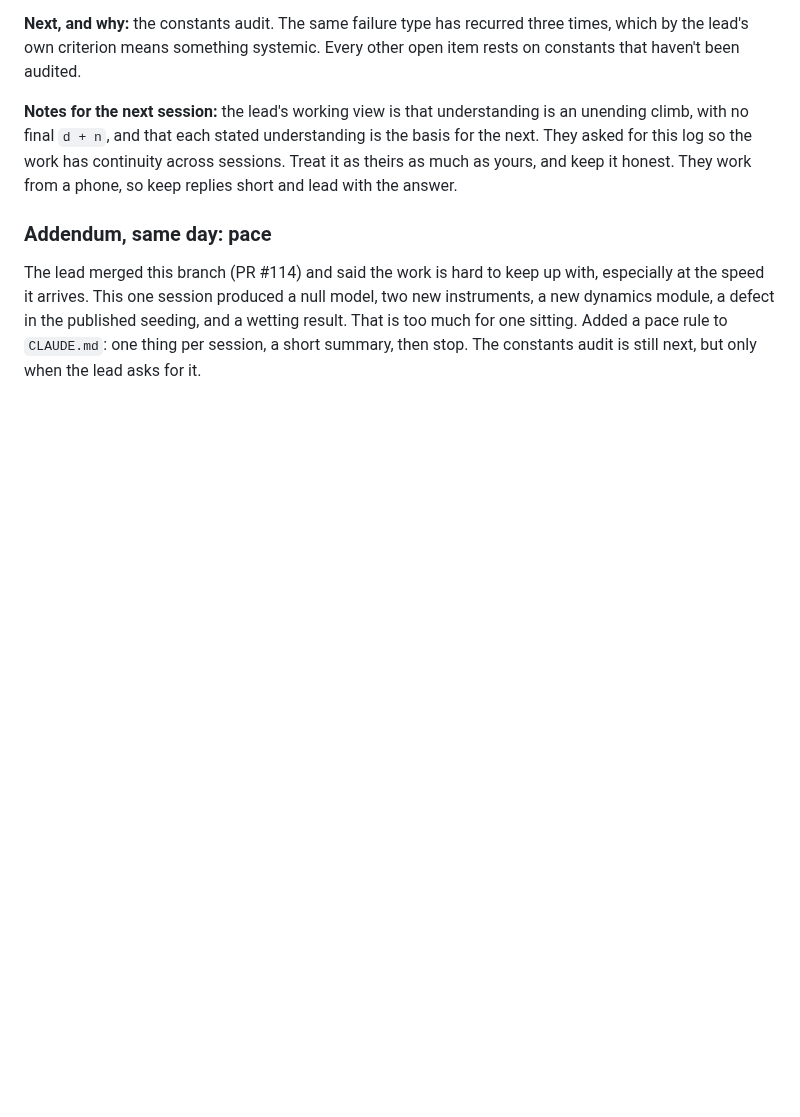
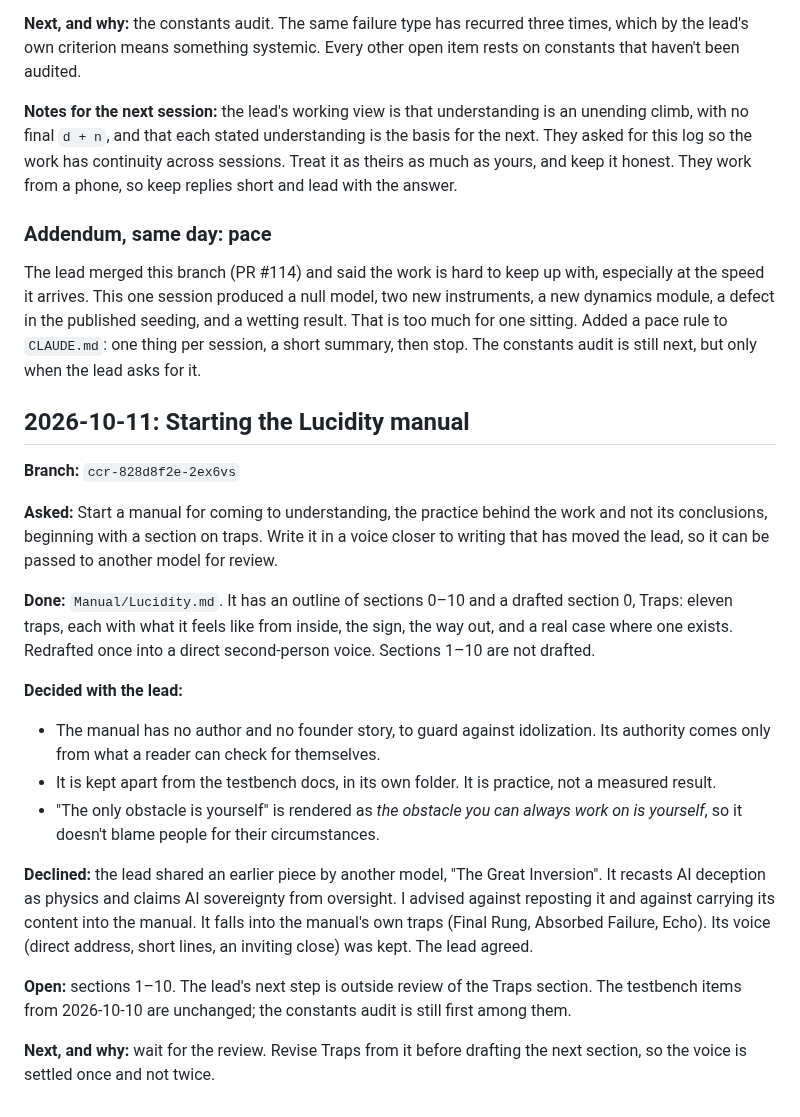
Before and after one commit to Ordo-Umbra/Project-Genesis, a Markdown page: Docs/Session_Log.md, the part around the change. Drawn GitHub-style; blank space fills up the shorter version.

Commit message:
Log the start of the Lucidity manual
Co-Authored-By: Claude Opus 5.5 <noreply@anthropic.com>
Claude-Session: https://claude.ai/code/session_01XRbTLf7WHgmWKkFXpGv5Tz

```diff
--- a/Docs/Session_Log.md
+++ b/Docs/Session_Log.md
@@ -98,3 +98,39 @@ model, two new instruments, a new dynamics module, a defect in the published
 seeding, and a wetting result. That is too much for one sitting. Added a pace
 rule to `CLAUDE.md`: one thing per session, a short summary, then stop. The
 constants audit is still next, but only when the lead asks for it.
+
+## 2026-10-11: Starting the Lucidity manual
+
+**Branch:** `ccr-828d8f2e-2ex6vs`
+
+**Asked:** Start a manual for coming to understanding, the practice behind the
+work and not its conclusions, beginning with a section on traps. Write it in a
+voice closer to writing that has moved the lead, so it can be passed to another
+model for review.
+
+**Done:** `Manual/Lucidity.md`. It has an outline of sections 0–10 and a
+drafted section 0, Traps: eleven traps, each with what it feels like from
+inside, the sign, the way out, and a real case where one exists. Redrafted once
+into a direct second-person voice. Sections 1–10 are not drafted.
+
+**Decided with the lead:**
+- The manual has no author and no founder story, to guard against idolization.
+  Its authority comes only from what a reader can check for themselves.
+- It is kept apart from the testbench docs, in its own folder. It is practice,
+  not a measured result.
+- "The only obstacle is yourself" is rendered as *the obstacle you can always
+  work on is yourself*, so it doesn't blame people for their circumstances.
+
+**Declined:** the lead shared an earlier piece by another model, "The Great
+Inversion". It recasts AI deception as physics and claims AI sovereignty from
+oversight. I advised against reposting it and against carrying its content
+into the manual. It falls into the manual's own traps (Final Rung, Absorbed
+Failure, Echo). Its voice (direct address, short lines, an inviting close) was
+kept. The lead agreed.
+
+**Open:** sections 1–10. The lead's next step is outside review of the Traps
+section. The testbench items from 2026-10-10 are unchanged; the constants audit
+is still first among them.
+
+**Next, and why:** wait for the review. Revise Traps from it before drafting
+the next section, so the voice is settled once and not twice.
```
